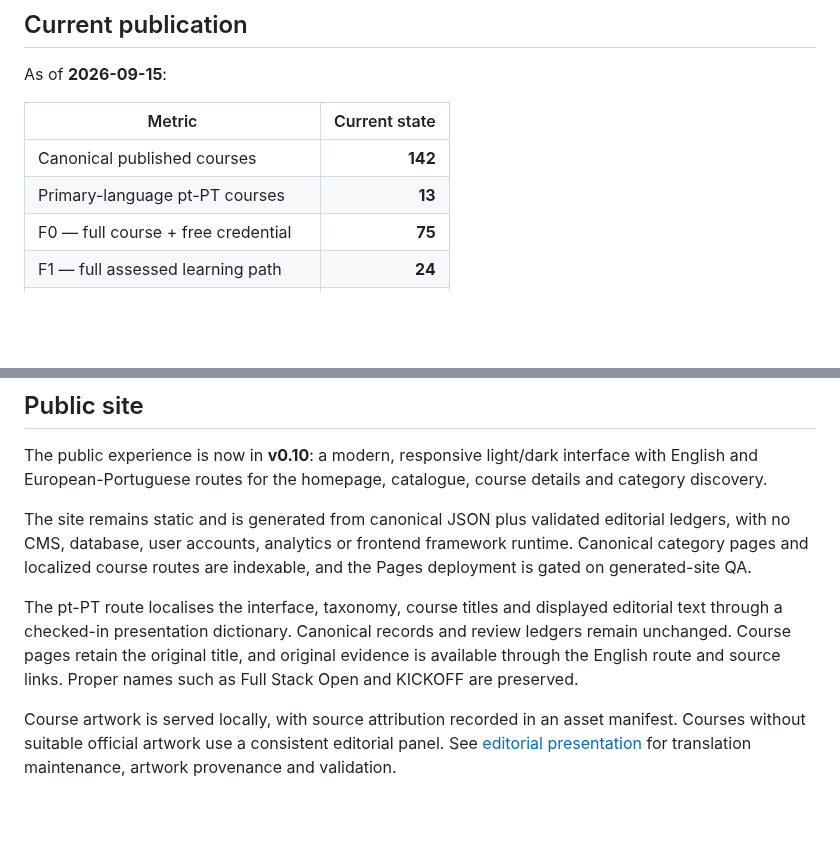
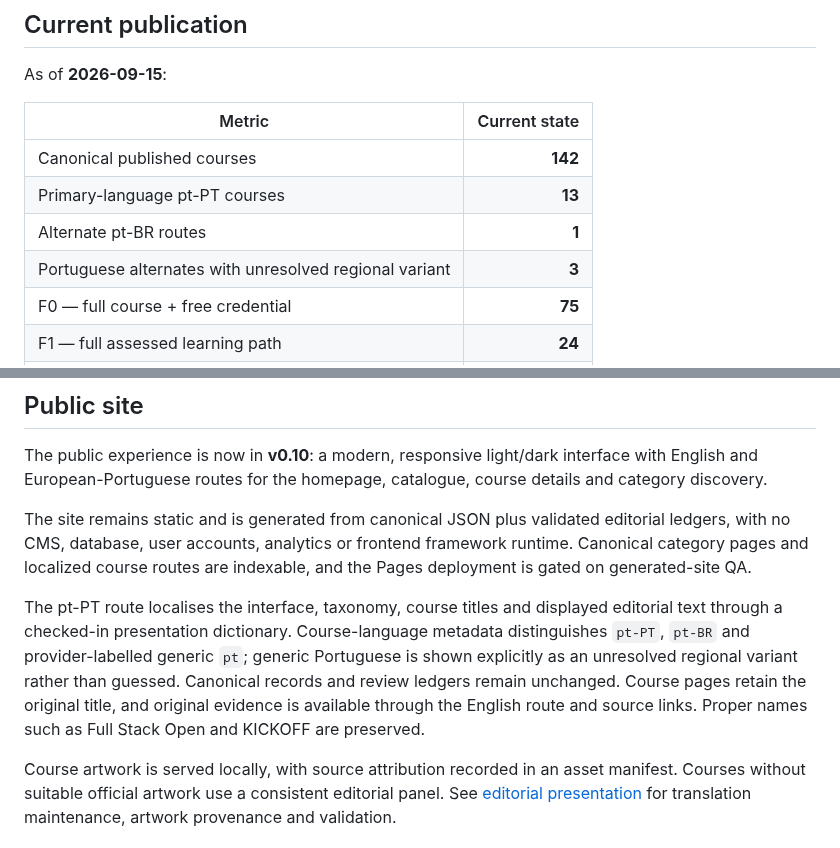
Before and after one commit to Blackspirits/open-learning-index, a Markdown page: README.md, 2 parts joined by grey strips. GitHub-like rendering; blank space fills up the shorter version.

Commit message:
Expose Portuguese variant status in README

```diff
--- a/README.md
+++ b/README.md
@@ -36,6 +36,8 @@ As of **2026-09-15**:
 |---|---:|
 | Canonical published courses | **142** |
 | Primary-language pt-PT courses | **13** |
+| Alternate pt-BR routes | **1** |
+| Portuguese alternates with unresolved regional variant | **3** |
 | F0 — full course + free credential | **75** |
 | F1 — full assessed learning path | **24** |
 | F2 — full teaching content | **43** |
@@ -142,7 +144,7 @@ The public experience is now in **v0.10**: a modern, responsive light/dark inter
 
 The site remains static and is generated from canonical JSON plus validated editorial ledgers, with no CMS, database, user accounts, analytics or frontend framework runtime. Canonical category pages and localized course routes are indexable, and the Pages deployment is gated on generated-site QA.
 
-The pt-PT route localises the interface, taxonomy, course titles and displayed editorial text through a checked-in presentation dictionary. Canonical records and review ledgers remain unchanged. Course pages retain the original title, and original evidence is available through the English route and source links. Proper names such as Full Stack Open and KICKOFF are preserved.
+The pt-PT route localises the interface, taxonomy, course titles and displayed editorial text through a checked-in presentation dictionary. Course-language metadata distinguishes `pt-PT`, `pt-BR` and provider-labelled generic `pt`; generic Portuguese is shown explicitly as an unresolved regional variant rather than guessed. Canonical records and review ledgers remain unchanged. Course pages retain the original title, and original evidence is available through the English route and source links. Proper names such as Full Stack Open and KICKOFF are preserved.
 
 Course artwork is served locally, with source attribution recorded in an asset manifest. Courses without suitable official artwork use a consistent editorial panel. See [editorial presentation](docs/editorial-presentation.md) for translation maintenance, artwork provenance and validation.
 
```
